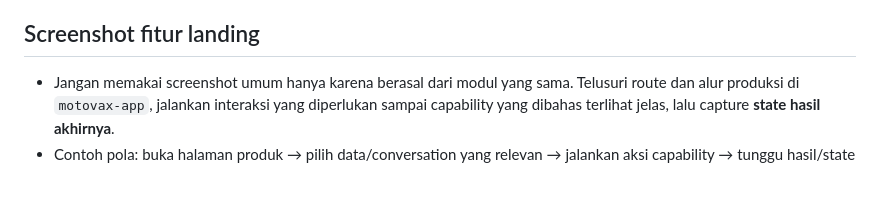
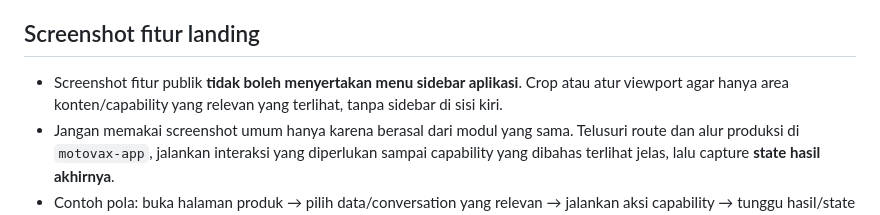
Before and after one commit to motovax/motovax.ai, a Markdown page: AGENTS.md, the part around the change. GitHub-like rendering; blank space fills up the shorter version.

Commit message:
docs: larang sidebar pada screenshot fitur

```diff
--- a/AGENTS.md
+++ b/AGENTS.md
@@ -36,6 +36,7 @@ Jika workspace punya clone `motovax-app`, utamakan:
 
 ## Screenshot fitur landing
 
+- Screenshot fitur publik **tidak boleh menyertakan menu sidebar aplikasi**. Crop atau atur viewport agar hanya area konten/capability yang relevan yang terlihat, tanpa sidebar di sisi kiri.
 - Jangan memakai screenshot umum hanya karena berasal dari modul yang sama. Telusuri route dan alur produksi di `motovax-app`, jalankan interaksi yang diperlukan sampai capability yang dibahas terlihat jelas, lalu capture **state hasil akhirnya**.
 - Contoh pola: buka halaman produk → pilih data/conversation yang relevan → jalankan aksi capability → tunggu hasil/state tujuan muncul → baru ambil screenshot. Untuk Faneling Omnichannel, state yang dicapture harus memperlihatkan jejak AI, takeover Agent, dan handoff/bucket MR.
 - Screenshot publik wajib memakai data demo atau data yang sudah dianonimkan. Jangan mempublikasikan nama, nomor telepon, pelat, ID unit, credential, atau identitas operasional asli.
```
